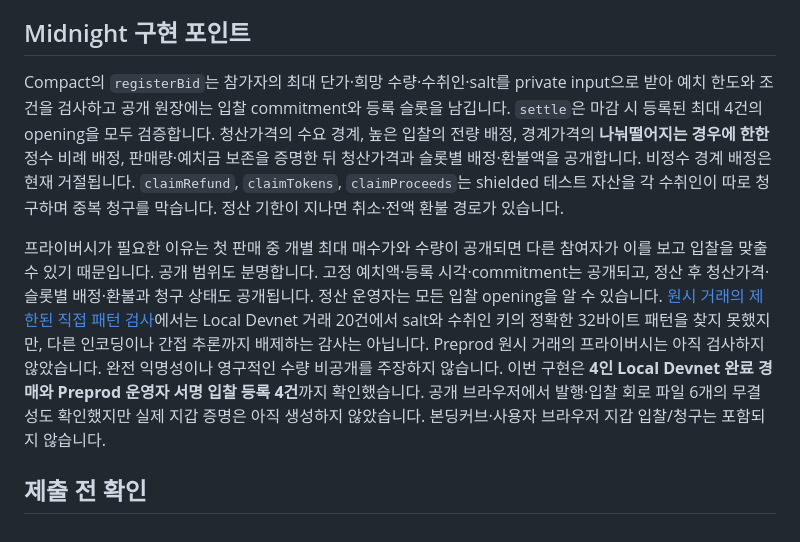
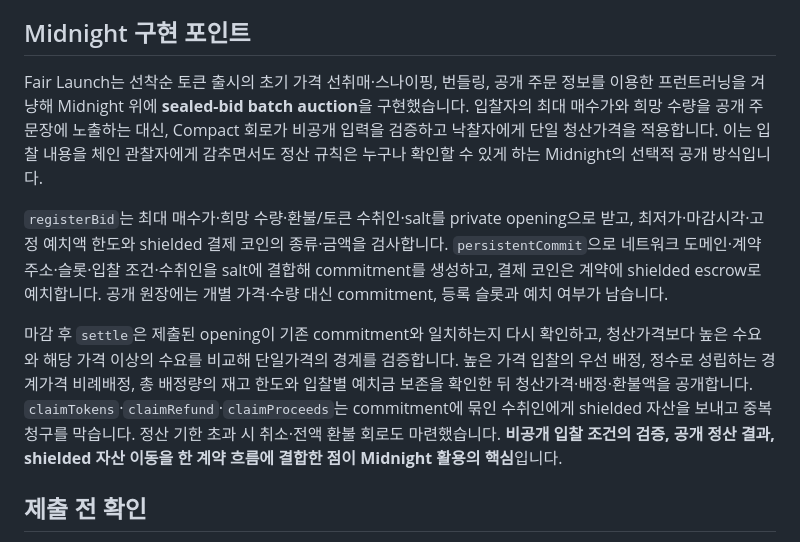
Before and after one commit to diveyreadytodive-star/midnight-fair-launch, a Markdown page: docs/fair-launch-submission-form-draft.md, the part around the change. Rendered like a GitHub page.

Commit message:
Explain the Compact auction mechanism without relying on transaction counts
The submission field now details domain-bound bid commitments, shielded
escrow, zero-knowledge clearing-price checks, bounded allocation and refund
accounting, one-time claims, and timeout recovery. It frames sniping,
bundling, and front-running as the market behaviors the design addresses.

Constraint: The field must describe current contract logic rather than claim that all MEV is eliminated.
Confidence: high
Scope-risk: narrow
Tested: Cross-checked against fair_launch.compact registration, settlement, and claim circuits; git diff --check.
Not-tested: Additional live Preprod settlement transactions.

```diff
--- a/docs/fair-launch-submission-form-draft.md
+++ b/docs/fair-launch-submission-form-draft.md
@@ -23,9 +23,11 @@ Midnight Fair Launch는 누구나 토큰을 출시하고 누구나 첫 판매에
 
 ## Midnight 구현 포인트
 
-Compact의 `registerBid`는 참가자의 최대 단가·희망 수량·수취인·salt를 private input으로 받아 예치 한도와 조건을 검사하고 공개 원장에는 입찰 commitment와 등록 슬롯을 남깁니다. `settle`은 마감 시 등록된 최대 4건의 opening을 모두 검증합니다. 청산가격의 수요 경계, 높은 입찰의 전량 배정, 경계가격의 **나눠떨어지는 경우에 한한** 정수 비례 배정, 판매량·예치금 보존을 증명한 뒤 청산가격과 슬롯별 배정·환불액을 공개합니다. 비정수 경계 배정은 현재 거절됩니다. `claimRefund`, `claimTokens`, `claimProceeds`는 shielded 테스트 자산을 각 수취인이 따로 청구하며 중복 청구를 막습니다. 정산 기한이 지나면 취소·전액 환불 경로가 있습니다.
+Fair Launch는 선착순 토큰 출시의 초기 가격 선취매·스나이핑, 번들링, 공개 주문 정보를 이용한 프런트러닝을 겨냥해 Midnight 위에 **sealed-bid batch auction**을 구현했습니다. 입찰자의 최대 매수가와 희망 수량을 공개 주문장에 노출하는 대신, Compact 회로가 비공개 입력을 검증하고 낙찰자에게 단일 청산가격을 적용합니다. 이는 입찰 내용을 체인 관찰자에게 감추면서도 정산 규칙은 누구나 확인할 수 있게 하는 Midnight의 선택적 공개 방식입니다.
 
-프라이버시가 필요한 이유는 첫 판매 중 개별 최대 매수가와 수량이 공개되면 다른 참여자가 이를 보고 입찰을 맞출 수 있기 때문입니다. 공개 범위도 분명합니다. 고정 예치액·등록 시각·commitment는 공개되고, 정산 후 청산가격·슬롯별 배정·환불과 청구 상태도 공개됩니다. 정산 운영자는 모든 입찰 opening을 알 수 있습니다. [원시 거래의 제한된 직접 패턴 검사](evidence/fair-launch-targeted-raw-scan.md)에서는 Local Devnet 거래 20건에서 salt와 수취인 키의 정확한 32바이트 패턴을 찾지 못했지만, 다른 인코딩이나 간접 추론까지 배제하는 감사는 아닙니다. Preprod 원시 거래의 프라이버시는 아직 검사하지 않았습니다. 완전 익명성이나 영구적인 수량 비공개를 주장하지 않습니다. 이번 구현은 **4인 Local Devnet 완료 경매와 Preprod 운영자 서명 입찰 등록 4건**까지 확인했습니다. 공개 브라우저에서 발행·입찰 회로 파일 6개의 무결성도 확인했지만 실제 지갑 증명은 아직 생성하지 않았습니다. 본딩커브·사용자 브라우저 지갑 입찰/청구는 포함되지 않습니다.
+`registerBid`는 최대 매수가·희망 수량·환불/토큰 수취인·salt를 private opening으로 받고, 최저가·마감시각·고정 예치액 한도와 shielded 결제 코인의 종류·금액을 검사합니다. `persistentCommit`으로 네트워크 도메인·계약 주소·슬롯·입찰 조건·수취인을 salt에 결합해 commitment를 생성하고, 결제 코인은 계약에 shielded escrow로 예치합니다. 공개 원장에는 개별 가격·수량 대신 commitment, 등록 슬롯과 예치 여부가 남습니다.
+
+마감 후 `settle`은 제출된 opening이 기존 commitment와 일치하는지 다시 확인하고, 청산가격보다 높은 수요와 해당 가격 이상의 수요를 비교해 단일가격의 경계를 검증합니다. 높은 가격 입찰의 우선 배정, 정수로 성립하는 경계가격 비례배정, 총 배정량의 재고 한도와 입찰별 예치금 보존을 확인한 뒤 청산가격·배정·환불액을 공개합니다. `claimTokens`·`claimRefund`·`claimProceeds`는 commitment에 묶인 수취인에게 shielded 자산을 보내고 중복 청구를 막습니다. 정산 기한 초과 시 취소·전액 환불 회로도 마련했습니다. **비공개 입찰 조건의 검증, 공개 정산 결과, shielded 자산 이동을 한 계약 흐름에 결합한 점이 Midnight 활용의 핵심**입니다.
 
 ## 제출 전 확인
 
```
